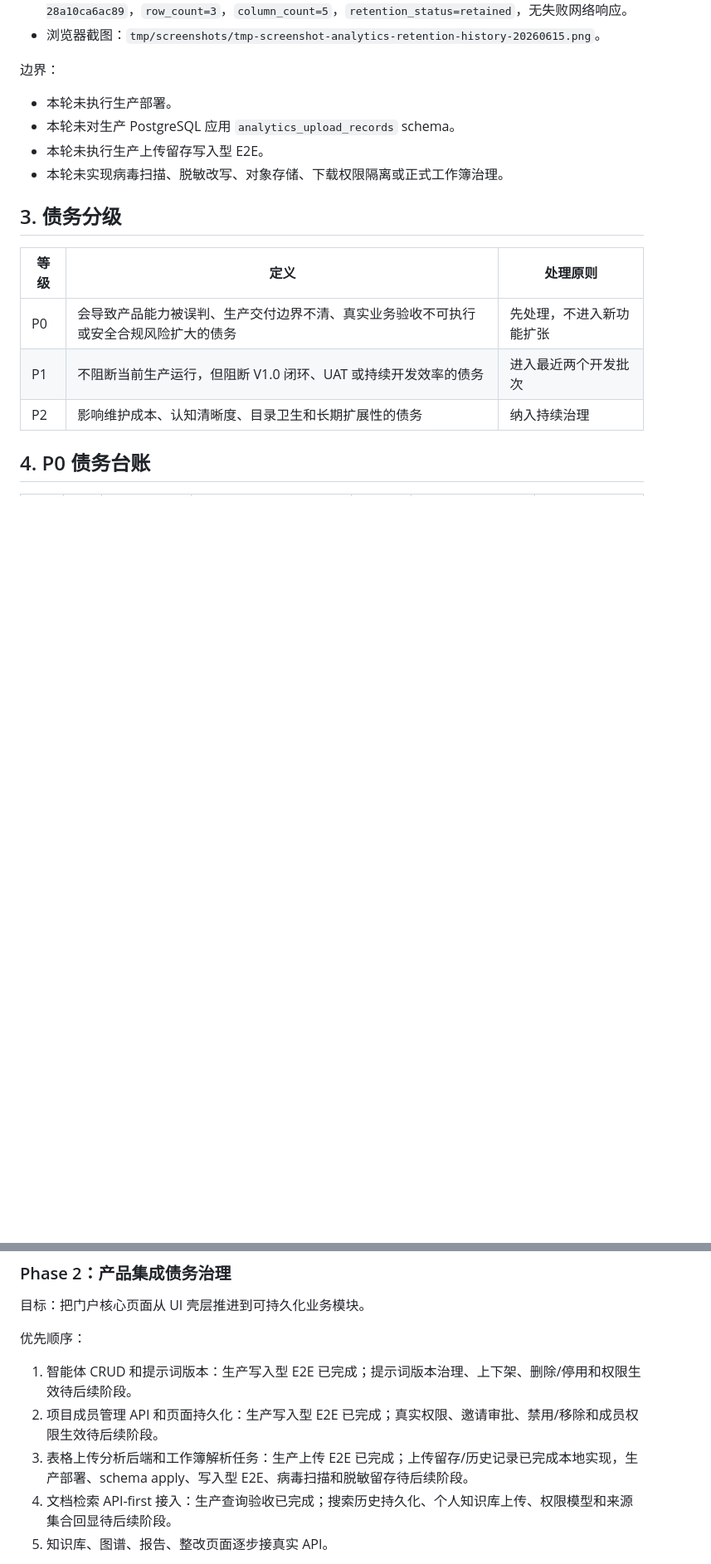
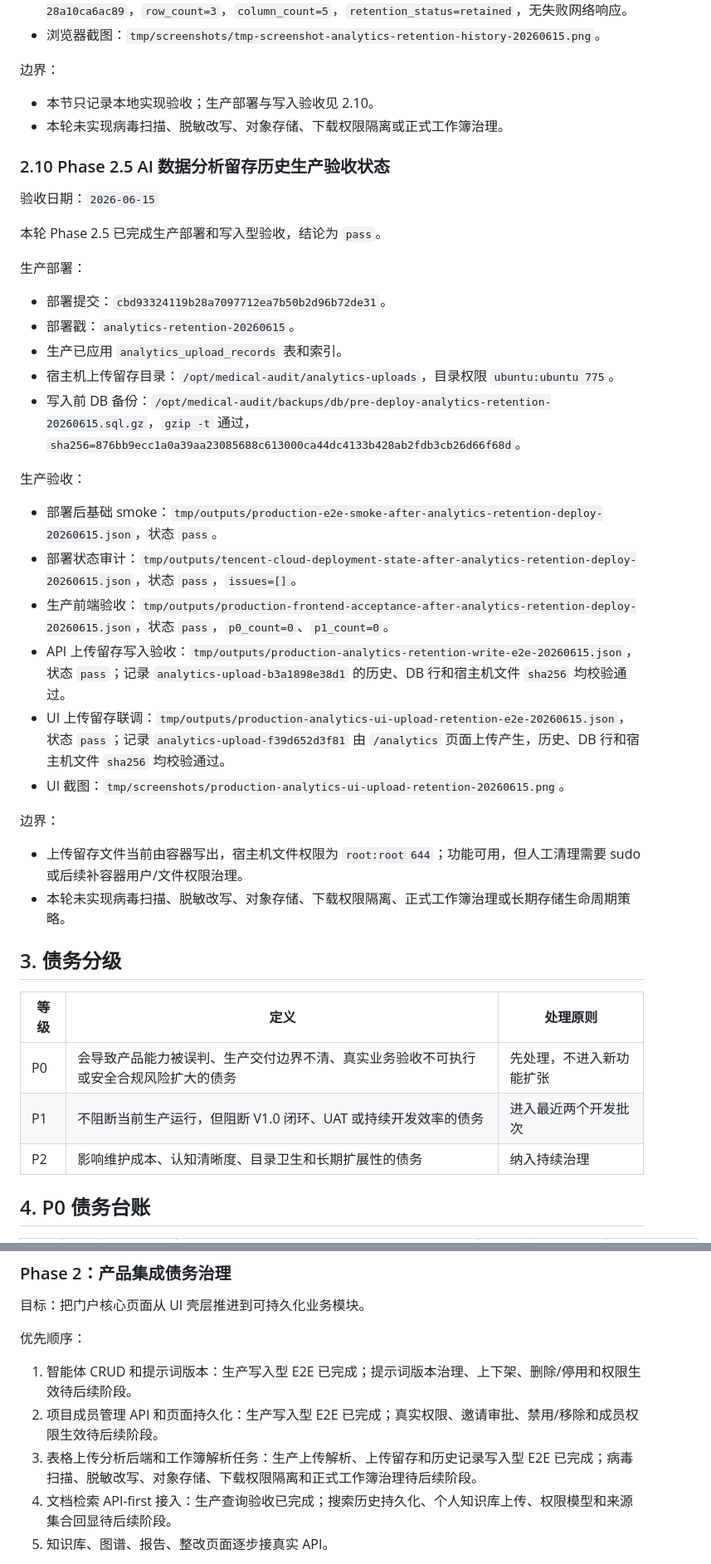
Before and after one commit to zjgulai/medical-audit, a Markdown page: docs/workflows/workflow-project-state-and-debt-register-stable.md, 2 parts joined by grey strips. Shown at 83% size. Rendered like a GitHub page; blank space fills up the shorter version.

```diff
--- a/docs/workflows/workflow-project-state-and-debt-register-stable.md
+++ b/docs/workflows/workflow-project-state-and-debt-register-stable.md
@@ -341,10 +343,36 @@ Phase 1 结论：工程基线、生产只读链路、门户语义验收和任务
 
 边界：
 
-- 本轮未执行生产部署。
-- 本轮未对生产 PostgreSQL 应用 `analytics_upload_records` schema。
-- 本轮未执行生产上传留存写入型 E2E。
+- 本节只记录本地实现验收；生产部署与写入验收见 2.10。
 - 本轮未实现病毒扫描、脱敏改写、对象存储、下载权限隔离或正式工作簿治理。
+
+### 2.10 Phase 2.5 AI 数据分析留存历史生产验收状态
+
+验收日期：`2026-06-15`
+
+本轮 Phase 2.5 已完成生产部署和写入型验收，结论为 `pass`。
+
+生产部署：
+
+- 部署提交：`cbd93324119b28a7097712ea7b50b2d96b72de31`。
+- 部署戳：`analytics-retention-20260615`。
+- 生产已应用 `analytics_upload_records` 表和索引。
+- 宿主机上传留存目录：`/opt/medical-audit/analytics-uploads`，目录权限 `ubuntu:ubuntu 775`。
+- 写入前 DB 备份：`/opt/medical-audit/backups/db/pre-deploy-analytics-retention-20260615.sql.gz`，`gzip -t` 通过，`sha256=876bb9ecc1a0a39aa23085688c613000ca44dc4133b428ab2fdb3cb26d66f68d`。
+
+生产验收：
+
+- 部署后基础 smoke：`tmp/outputs/production-e2e-smoke-after-analytics-retention-deploy-20260615.json`，状态 `pass`。
+- 部署状态审计：`tmp/outputs/tencent-cloud-deployment-state-after-analytics-retention-deploy-20260615.json`，状态 `pass`，`issues=[]`。
+- 生产前端验收：`tmp/outputs/production-frontend-acceptance-after-analytics-retention-deploy-20260615.json`，状态 `pass`，`p0_count=0`、`p1_count=0`。
+- API 上传留存写入验收：`tmp/outputs/production-analytics-retention-write-e2e-20260615.json`，状态 `pass`；记录 `analytics-upload-b3a1898e38d1` 的历史、DB 行和宿主机文件 `sha256` 均校验通过。
+- UI 上传留存联调：`tmp/outputs/production-analytics-ui-upload-retention-e2e-20260615.json`，状态 `pass`；记录 `analytics-upload-f39d652d3f81` 由 `/analytics` 页面上传产生，历史、DB 行和宿主机文件 `sha256` 均校验通过。
+- UI 截图：`tmp/screenshots/production-analytics-ui-upload-retention-20260615.png`。
+
+边界：
+
+- 上传留存文件当前由容器写出，宿主机文件权限为 `root:root 644`；功能可用，但人工清理需要 sudo 或后续补容器用户/文件权限治理。
+- 本轮未实现病毒扫描、脱敏改写、对象存储、下载权限隔离、正式工作簿治理或长期存储生命周期策略。
 
 ## 3. 债务分级
 
@@ -434,7 +462,7 @@ Phase 1 结论：工程基线、生产只读链路、门户语义验收和任务
 
 1. 智能体 CRUD 和提示词版本：生产写入型 E2E 已完成；提示词版本治理、上下架、删除/停用和权限生效待后续阶段。
 2. 项目成员管理 API 和页面持久化：生产写入型 E2E 已完成；真实权限、邀请审批、禁用/移除和成员权限生效待后续阶段。
-3. 表格上传分析后端和工作簿解析任务：生产上传 E2E 已完成；上传留存/历史记录已完成本地实现，生产部署、schema apply、写入型 E2E、病毒扫描和脱敏留存待后续阶段。
+3. 表格上传分析后端和工作簿解析任务：生产上传解析、上传留存和历史记录写入型 E2E 已完成；病毒扫描、脱敏改写、对象存储、下载权限隔离和正式工作簿治理待后续阶段。
 4. 文档检索 API-first 接入：生产查询验收已完成；搜索历史持久化、个人知识库上传、权限模型和来源集合回显待后续阶段。
 5. 知识库、图谱、报告、整改页面逐步接真实 API。
 
```
Also changed, not shown: other parts of docs/workflows/workflow-project-state-and-debt-register-stable.md (+16 -14 lines), docs/product/product-development-plan-medical-audit-stable.md (+4 -4 lines), docs/workflows/workflow-tencent-cloud-audit-deployment-stable.md (+26 -8 lines).
